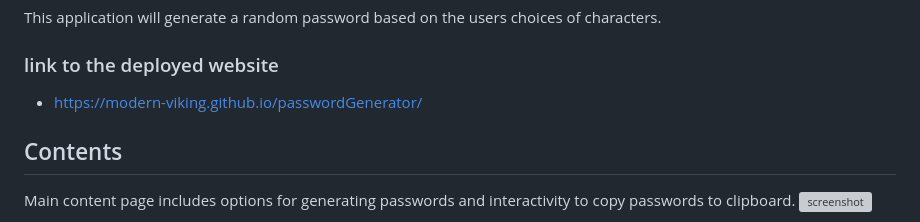
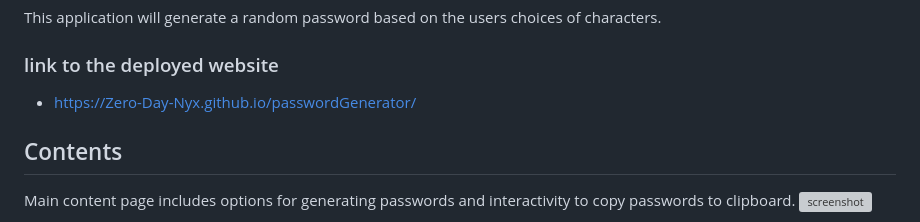
Before and after one commit to Zero-Day-Nyx/passwordGenerator, a Markdown page: README.md, the part around the change. Drawn GitHub-style; grey boxes are pictures that could not be loaded.

Commit message:
updated deployed website link

```diff
--- a/README.md
+++ b/README.md
@@ -3,7 +3,7 @@
 This application will generate a random password based on the users choices of characters.
 
 ### link to the deployed website
-- https://modern-viking.github.io/passwordGenerator/
+- https://Zero-Day-Nyx.github.io/passwordGenerator/
 
 ## Contents
 
```
